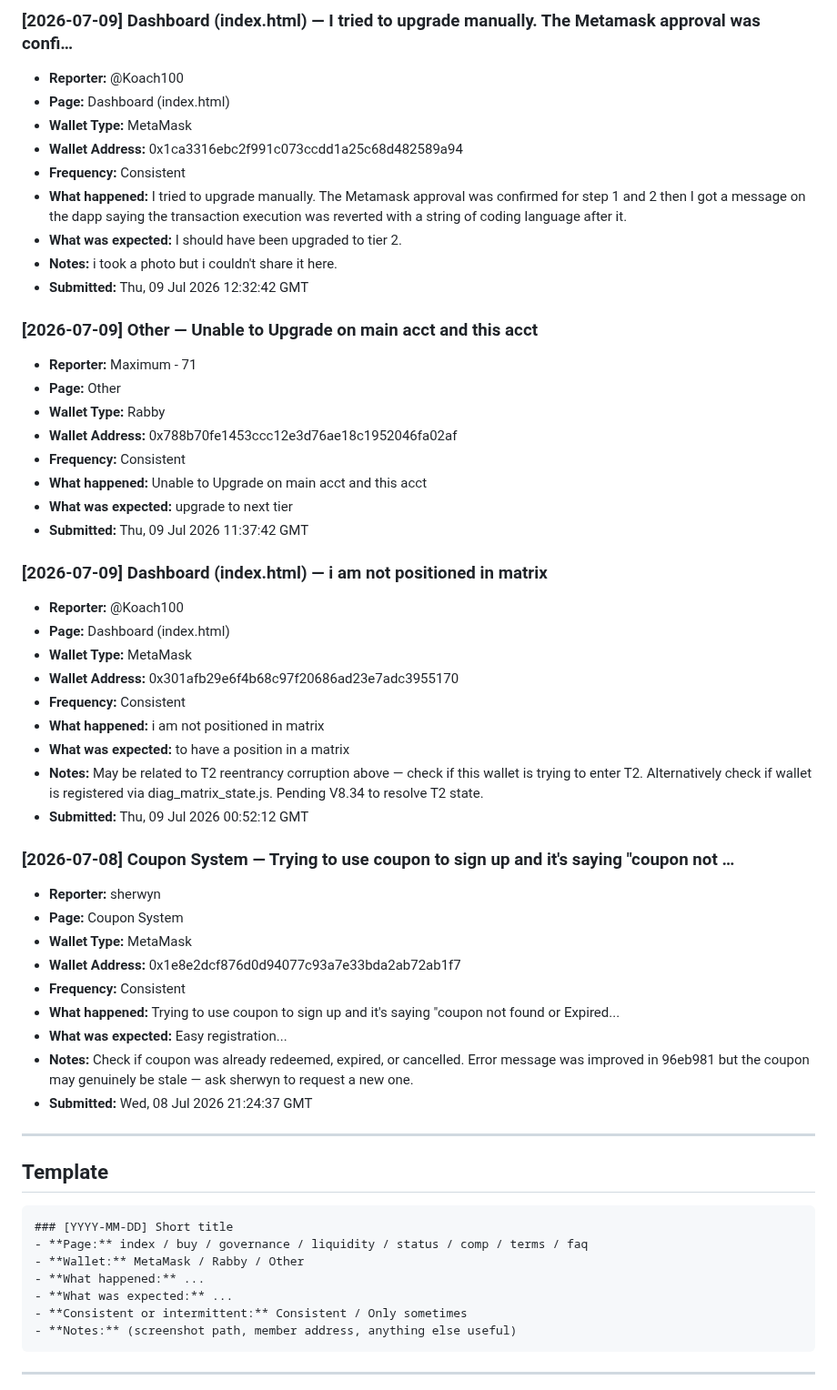
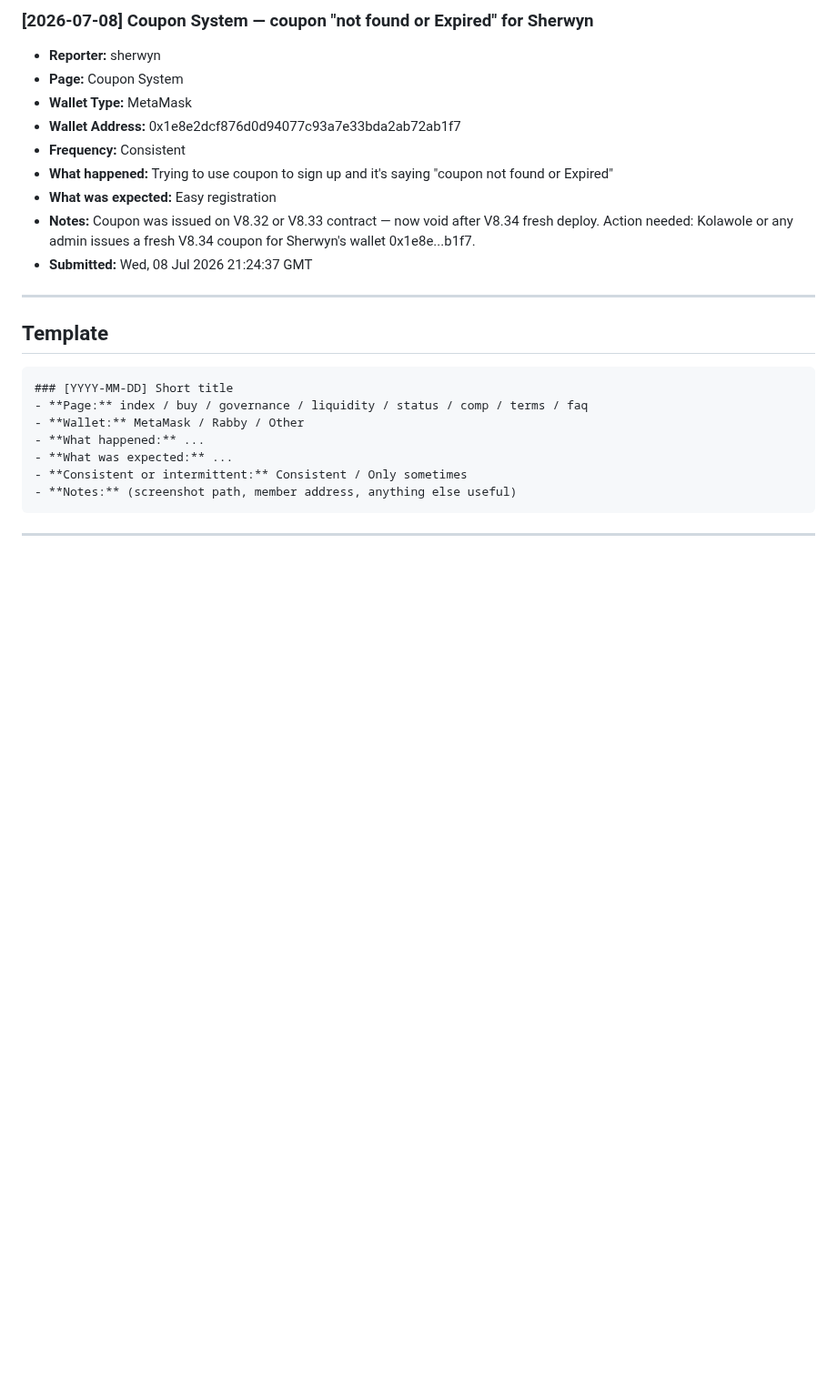
Before and after one commit to CryptoTechSXM/cryptonova-testnet-app, a Markdown page: BUGS.md, the part around one of its changes. Shown at 91% size. Drawn GitHub-style; blank space fills up the shorter version.

Commit message:
chore: close resolved V8.34 bugs; one open item (Sherwyn needs new coupon)

```diff
--- a/BUGS.md
+++ b/BUGS.md
@@ -45,47 +10,12 @@
-### [2026-07-09] Dashboard (index.html) — I tried to upgrade manually. The Metamask approval was confi…
-- **Reporter:** @Koach100
-- **Page:** Dashboard (index.html)
-- **Wallet Type:** MetaMask
-- **Wallet Address:** 0x1ca3316ebc2f991c073ccdd1a25c68d482589a94
-- **Frequency:** Consistent
-- **What happened:** I tried to upgrade manually. The Metamask approval was confirmed for step 1 and 2 then I got a message on the dapp saying the transaction execution was reverted with a string of coding language after it.
-- **What was expected:** I should have been upgraded to tier 2.
-- **Notes:** i took a photo but i couldn't share it here.
-- **Submitted:** Thu, 09 Jul 2026 12:32:42 GMT
-
-
-### [2026-07-09] Other — Unable to Upgrade on main acct and this acct
-- **Reporter:** Maximum - 71
-- **Page:** Other
-- **Wallet Type:** Rabby
-- **Wallet Address:** 0x788b70fe1453ccc12e3d76ae18c1952046fa02af
-- **Frequency:** Consistent
-- **What happened:** Unable to Upgrade on main acct and this acct
-- **What was expected:** upgrade to next tier
-- **Submitted:** Thu, 09 Jul 2026 11:37:42 GMT
-
-
-### [2026-07-09] Dashboard (index.html) — i am not positioned in matrix
-- **Reporter:** @Koach100
-- **Page:** Dashboard (index.html)
-- **Wallet Type:** MetaMask
-- **Wallet Address:** 0x301afb29e6f4b68c97f20686ad23e7adc3955170
-- **Frequency:** Consistent
-- **What happened:** i am not positioned in matrix
-- **What was expected:** to have a position in a matrix
-- **Notes:** May be related to T2 reentrancy corruption above — check if this wallet is trying to enter T2. Alternatively check if wallet is registered via diag_matrix_state.js. Pending V8.34 to resolve T2 state.
-- **Submitted:** Thu, 09 Jul 2026 00:52:12 GMT
-
-
-### [2026-07-08] Coupon System — Trying to use coupon to sign up and it's saying "coupon not …
+### [2026-07-08] Coupon System — coupon "not found or Expired" for Sherwyn
 - **Reporter:** sherwyn
 - **Page:** Coupon System
 - **Wallet Type:** MetaMask
 - **Wallet Address:** 0x1e8e2dcf876d0d94077c93a7e33bda2ab72ab1f7
 - **Frequency:** Consistent
-- **What happened:** Trying to use coupon to sign up and it's saying "coupon not found or Expired...
-- **What was expected:** Easy registration...
-- **Notes:** Check if coupon was already redeemed, expired, or cancelled. Error message was improved in 96eb981 but the coupon may genuinely be stale — ask sherwyn to request a new one.
+- **What happened:** Trying to use coupon to sign up and it's saying "coupon not found or Expired"
+- **What was expected:** Easy registration
+- **Notes:** Coupon was issued on V8.32 or V8.33 contract — now void after V8.34 fresh deploy. Action needed: Kolawole or any admin issues a fresh V8.34 coupon for Sherwyn's wallet 0x1e8e...b1f7.
 - **Submitted:** Wed, 08 Jul 2026 21:24:37 GMT
 
 ---
```
Also changed, not shown: other parts of BUGS.md (+6 -35 lines).
